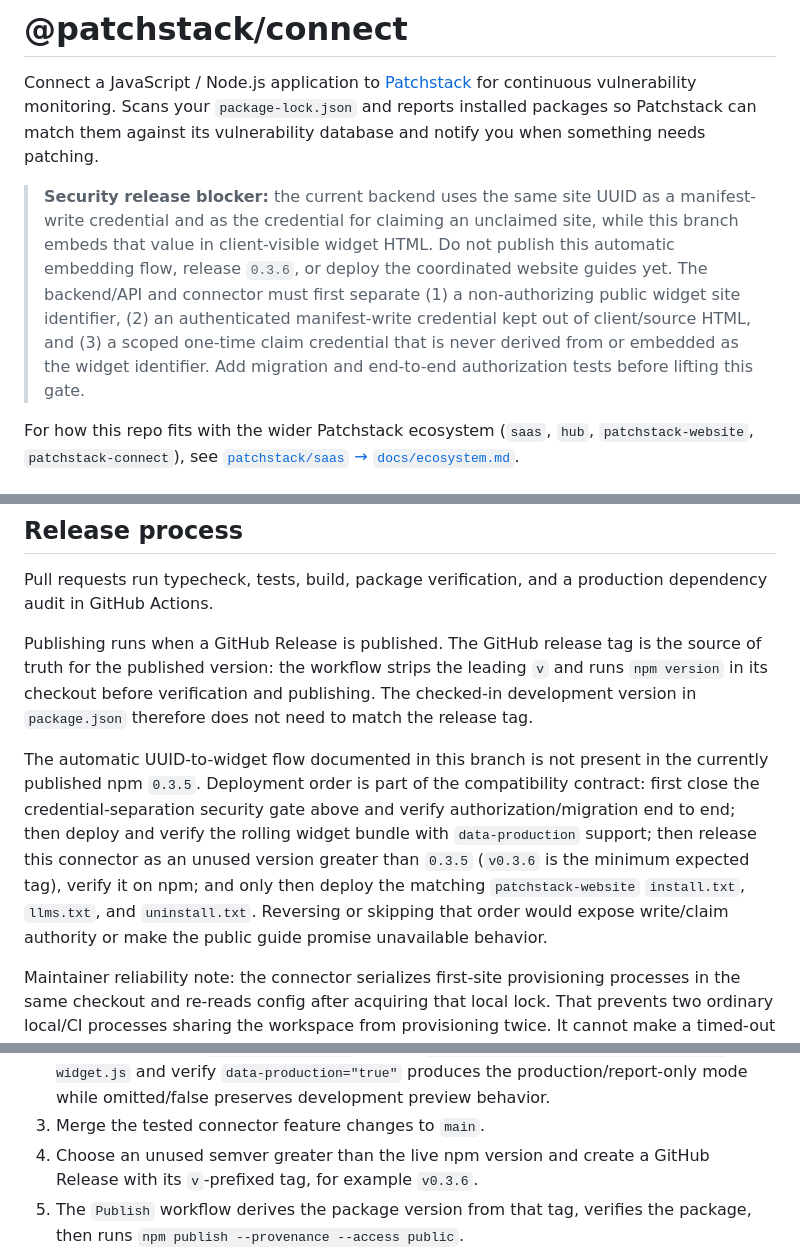
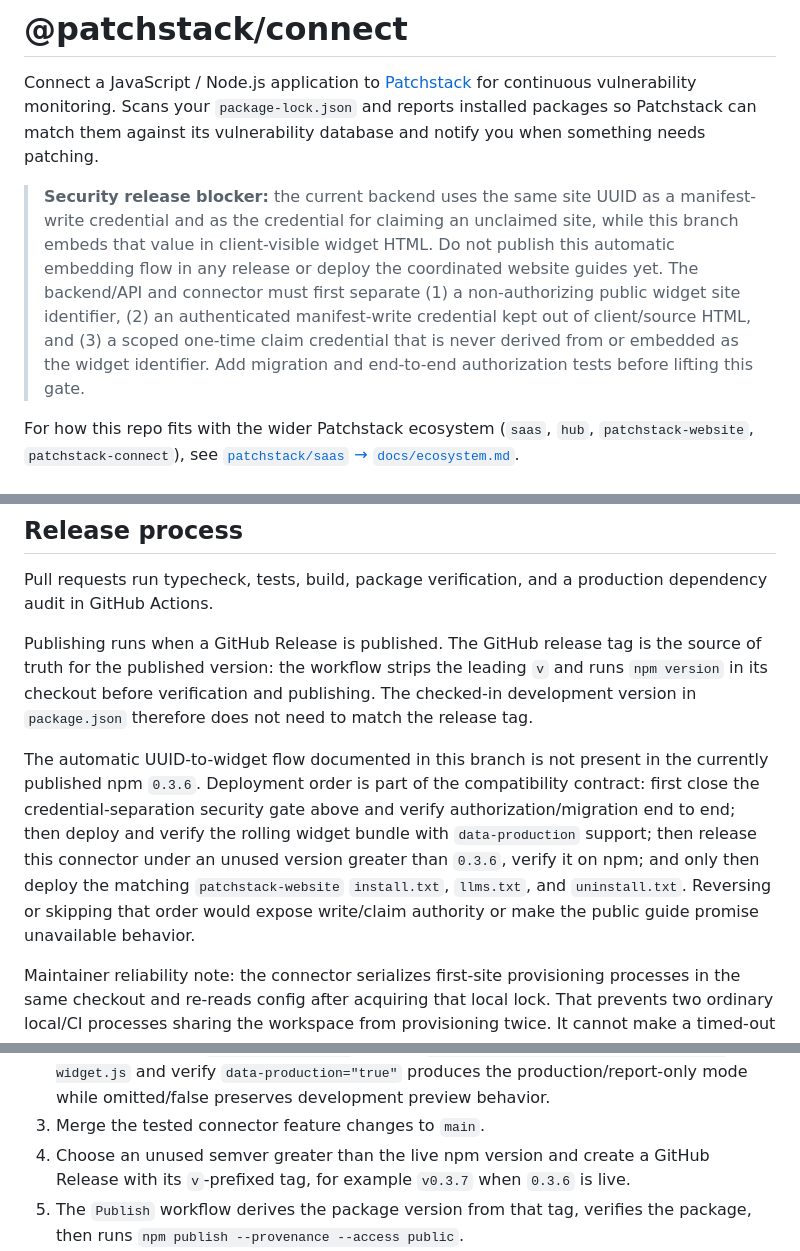
Before and after one commit to patchstack/connect, a Markdown page: README.md, 3 parts joined by grey strips. GitHub-like rendering.

Commit message:
Update automatic flow release baseline

```diff
--- a/README.md
+++ b/README.md
@@ -2,7 +2,7 @@
 
 Connect a JavaScript / Node.js application to [Patchstack](https://patchstack.com) for continuous vulnerability monitoring. Scans your `package-lock.json` and reports installed packages so Patchstack can match them against its vulnerability database and notify you when something needs patching.
 
-> **Security release blocker:** the current backend uses the same site UUID as a manifest-write credential and as the credential for claiming an unclaimed site, while this branch embeds that value in client-visible widget HTML. Do not publish this automatic embedding flow, release `0.3.6`, or deploy the coordinated website guides yet. The backend/API and connector must first separate (1) a non-authorizing public widget site identifier, (2) an authenticated manifest-write credential kept out of client/source HTML, and (3) a scoped one-time claim credential that is never derived from or embedded as the widget identifier. Add migration and end-to-end authorization tests before lifting this gate.
+> **Security release blocker:** the current backend uses the same site UUID as a manifest-write credential and as the credential for claiming an unclaimed site, while this branch embeds that value in client-visible widget HTML. Do not publish this automatic embedding flow in any release or deploy the coordinated website guides yet. The backend/API and connector must first separate (1) a non-authorizing public widget site identifier, (2) an authenticated manifest-write credential kept out of client/source HTML, and (3) a scoped one-time claim credential that is never derived from or embedded as the widget identifier. Add migration and end-to-end authorization tests before lifting this gate.
 
 For how this repo fits with the wider Patchstack ecosystem (`saas`, `hub`, `patchstack-website`, `patchstack-connect`), see [`patchstack/saas` → `docs/ecosystem.md`](https://github.com/patchstack/saas/blob/main/docs/ecosystem.md).
 
@@ -243,7 +243,7 @@ Pull requests run typecheck, tests, build, package verification, and a productio
 
 Publishing runs when a GitHub Release is published. The GitHub release tag is the source of truth for the published version: the workflow strips the leading `v` and runs `npm version` in its checkout before verification and publishing. The checked-in development version in `package.json` therefore does not need to match the release tag.
 
-The automatic UUID-to-widget flow documented in this branch is not present in the currently published npm `0.3.5`. Deployment order is part of the compatibility contract: first close the credential-separation security gate above and verify authorization/migration end to end; then deploy and verify the rolling widget bundle with `data-production` support; then release this connector as an unused version greater than `0.3.5` (`v0.3.6` is the minimum expected tag), verify it on npm; and only then deploy the matching `patchstack-website` `install.txt`, `llms.txt`, and `uninstall.txt`. Reversing or skipping that order would expose write/claim authority or make the public guide promise unavailable behavior.
+The automatic UUID-to-widget flow documented in this branch is not present in the currently published npm `0.3.6`. Deployment order is part of the compatibility contract: first close the credential-separation security gate above and verify authorization/migration end to end; then deploy and verify the rolling widget bundle with `data-production` support; then release this connector under an unused version greater than `0.3.6`, verify it on npm; and only then deploy the matching `patchstack-website` `install.txt`, `llms.txt`, and `uninstall.txt`. Reversing or skipping that order would expose write/claim authority or make the public guide promise unavailable behavior.
 
 Maintainer reliability note: the connector serializes first-site provisioning processes in the same checkout and re-reads config after acquiring that local lock. That prevents two ordinary local/CI processes sharing the workspace from provisioning twice. It cannot make a timed-out request idempotent after the server has already committed, nor coordinate separate checkouts. Before describing first-site creation as exactly-once, the manifest API must accept and persist an idempotency key for bare provisioning requests; client-side locking alone cannot close that network boundary.
 
@@ -252,7 +252,7 @@ To publish a release:
 1. Change the backend/API so the widget identifier cannot write manifests or claim a site; issue separate authenticated write and one-time scoped claim credentials. Update connector configuration/protocol, migration, redaction, rotation/replay, and end-to-end negative-authorization tests.
 2. Deploy the tested `sass-webvdp-widget` build to `https://cdn.patchstack.com/patchstack-widget.js` and verify `data-production="true"` produces the production/report-only mode while omitted/false preserves development preview behavior.
 3. Merge the tested connector feature changes to `main`.
-4. Choose an unused semver greater than the live npm version and create a GitHub Release with its `v`-prefixed tag, for example `v0.3.6`.
+4. Choose an unused semver greater than the live npm version and create a GitHub Release with its `v`-prefixed tag, for example `v0.3.7` when `0.3.6` is live.
 5. The `Publish` workflow derives the package version from that tag, verifies the package, then runs `npm publish --provenance --access public`.
 6. Verify the new version with `npm view @patchstack/connect version` and a clean install/scan/static-build smoke test, plus a hybrid-SSR route-coverage test where applicable.
 7. Deploy the coordinated website instructions only after backend, CDN, and registry verification succeed.
```
